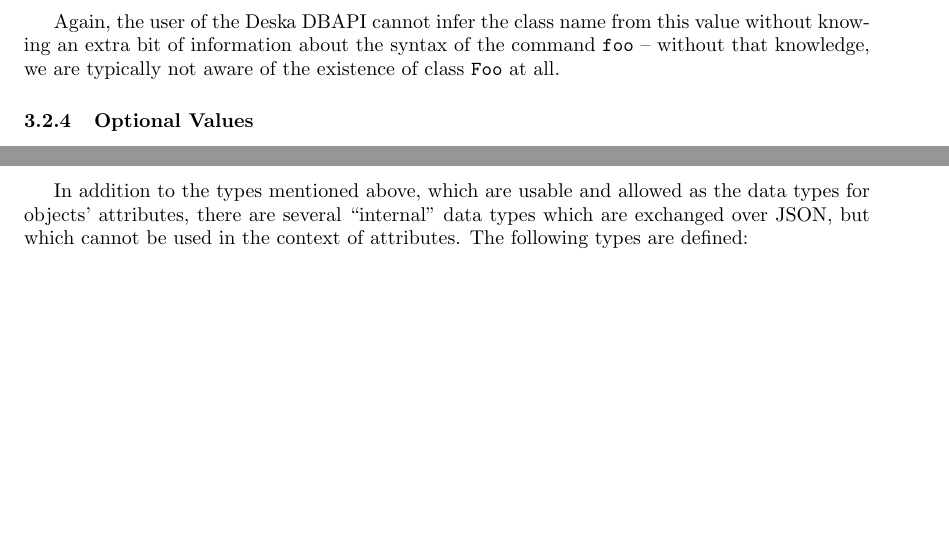
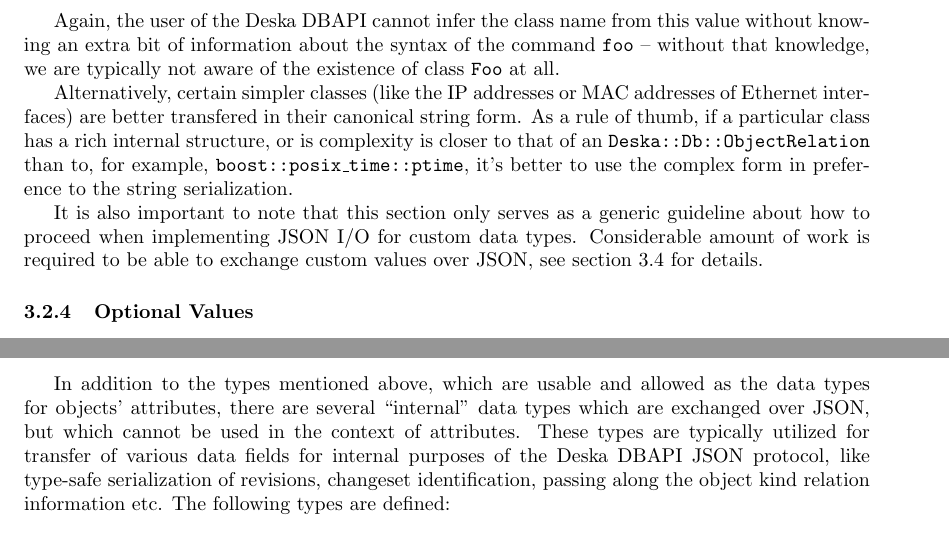
Before and after one commit to jktjkt/deska, a LaTeX paper (doc/technical/dbapi-protocol.tex): two parts of pages 4 and 5 of 6 before the commit and two parts of pages 4 and 6 of 7 after it, joined at a grey line, cut so that both start at the same text, the shorter picture padded with empty space. Compiled offline with pdfLaTeX.

Commit message:
More work on the JSON spec

```diff
--- a/doc/technical/dbapi-protocol.tex
+++ b/doc/technical/dbapi-protocol.tex
@@ -206,6 +206,15 @@ Again, the user of the Deska DBAPI cannot infer the class name from this value w
 information about the syntax of the command {\tt foo} -- without that knowledge, we are typically not aware of the
 existence of class {\tt Foo} at all.
 
+Alternatively, certain simpler classes (like the IP addresses or MAC addresses of Ethernet interfaces) are better
+transfered in their canonical string form.  As a rule of thumb, if a particular class has a rich internal structure, or
+is complexity is closer to that of an {\tt Deska::Db::ObjectRelation} than to, for example, {\tt
+boost::posix\_time::ptime}, it's better to use the complex form in preference to the string serialization.
+
+It is also important to note that this section only serves as a generic guideline about how to proceed when implementing
+JSON I/O for custom data types.  Considerable amount of work is required to be able to exchange custom values over JSON,
+see section \ref{sec:json-extending} for details.
+
 \subsubsection{Optional Values}
 
 Certain data fields are designed to allow either a value of the underlying data type, or a special NULL value.  On the
@@ -299,7 +314,9 @@ API function.
 
 In addition to the types mentioned above, which are usable and allowed as the data types for objects' attributes, there
 are several ``internal'' data types which are exchanged over JSON, but which cannot be used in the context of
-attributes.  The following types are defined:
+attributes.  These types are typically utilized for transfer of various data fields for internal purposes of the Deska
+DBAPI JSON protocol, like type-safe serialization of revisions, changeset identification, passing along the object kind
+relation information etc.  The following types are defined:
 
 \begin{longtable}{ p{60mm} p{90mm} }
     \caption{JSON serialization of values for internal use} \\
```
Also changed, not shown: doc/technical/dbapi-protocol.tex (10 more changed lines).
